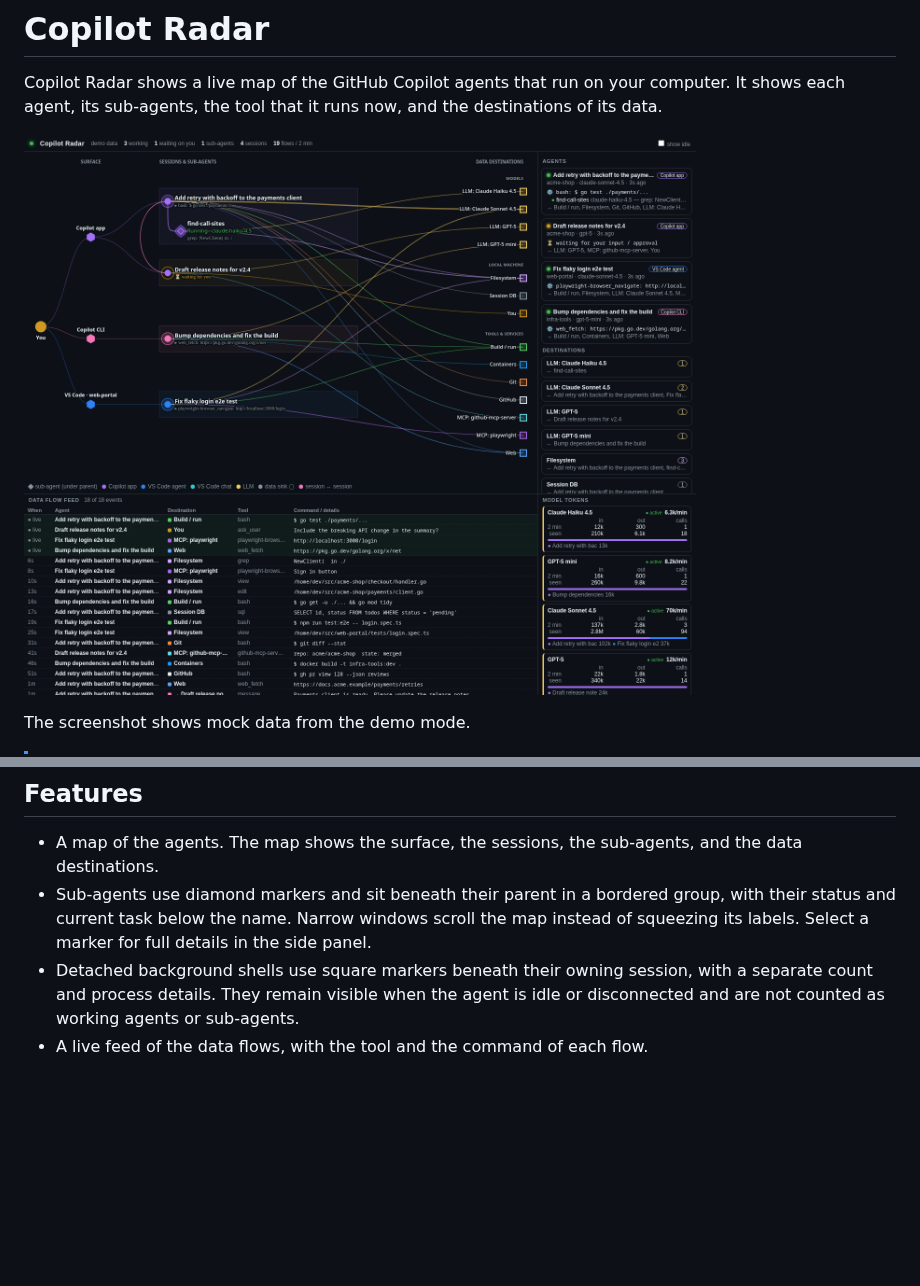
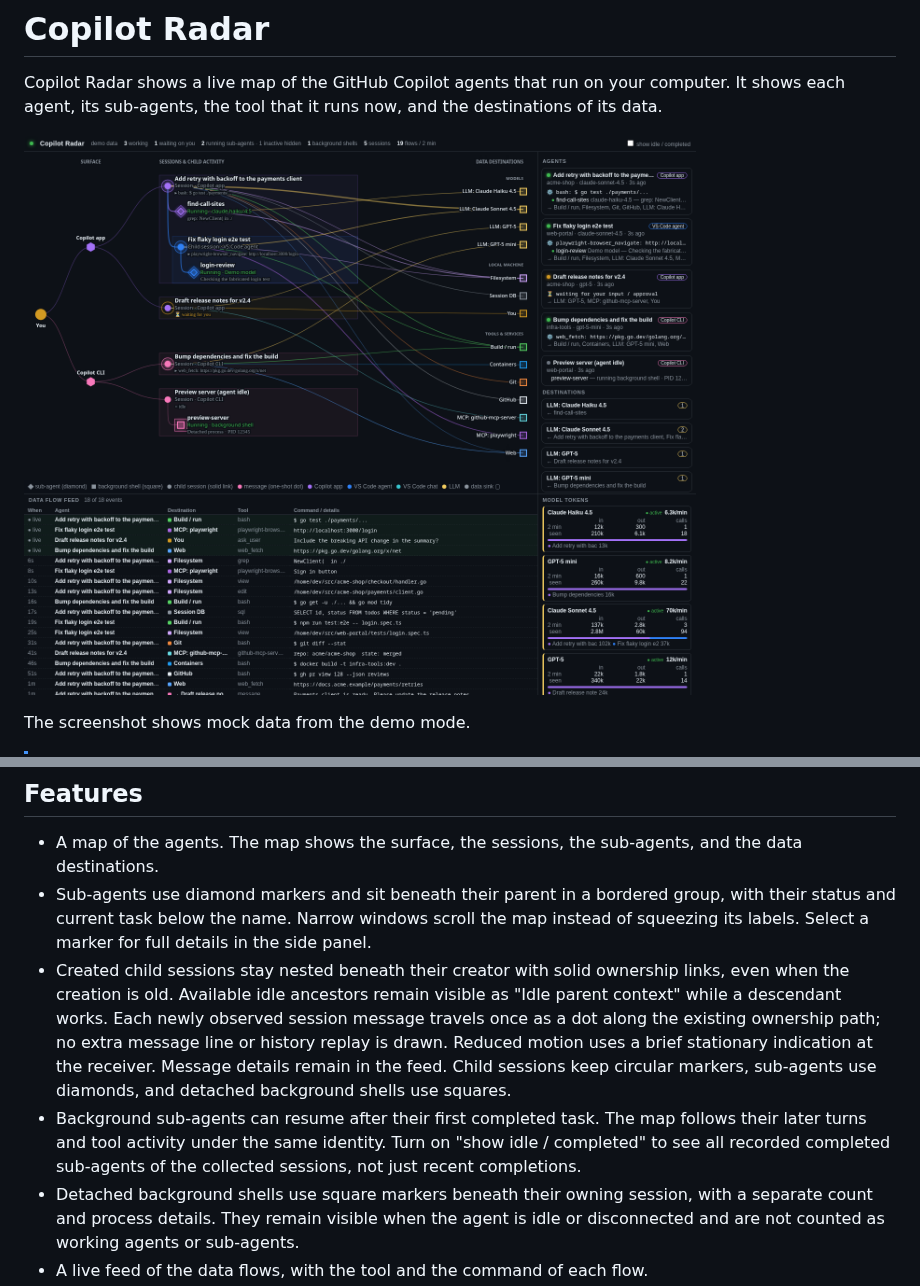
Before and after one commit to awlx/agent-radar-app, a Markdown page: README.md, 2 parts joined by grey strips. Rendered like a GitHub page; pictures changed too: docs/images/radar.png; blank space fills up the shorter version.

Commit message:
Fix session hierarchy, resumed subagents, and message pulses

```diff
--- a/README.md
+++ b/README.md
@@ -84,6 +84,8 @@ These operating systems are supported:
 
 - A map of the agents. The map shows the surface, the sessions, the sub-agents, and the data destinations.
 - Sub-agents use diamond markers and sit beneath their parent in a bordered group, with their status and current task below the name. Narrow windows scroll the map instead of squeezing its labels. Select a marker for full details in the side panel.
+- Created child sessions stay nested beneath their creator with solid ownership links, even when the creation is old. Available idle ancestors remain visible as "Idle parent context" while a descendant works. Each newly observed session message travels once as a dot along the existing ownership path; no extra message line or history replay is drawn. Reduced motion uses a brief stationary indication at the receiver. Message details remain in the feed. Child sessions keep circular markers, sub-agents use diamonds, and detached background shells use squares.
+- Background sub-agents can resume after their first completed task. The map follows their later turns and tool activity under the same identity. Turn on "show idle / completed" to see all recorded completed sub-agents of the collected sessions, not just recent completions.
 - Detached background shells use square markers beneath their owning session, with a separate count and process details. They remain visible when the agent is idle or disconnected and are not counted as working agents or sub-agents.
 - A live feed of the data flows, with the tool and the command of each flow.
 - The model tokens for each model. This includes models that you configure with your own key (BYOK).
```
Also changed, not shown: 10 other files.
